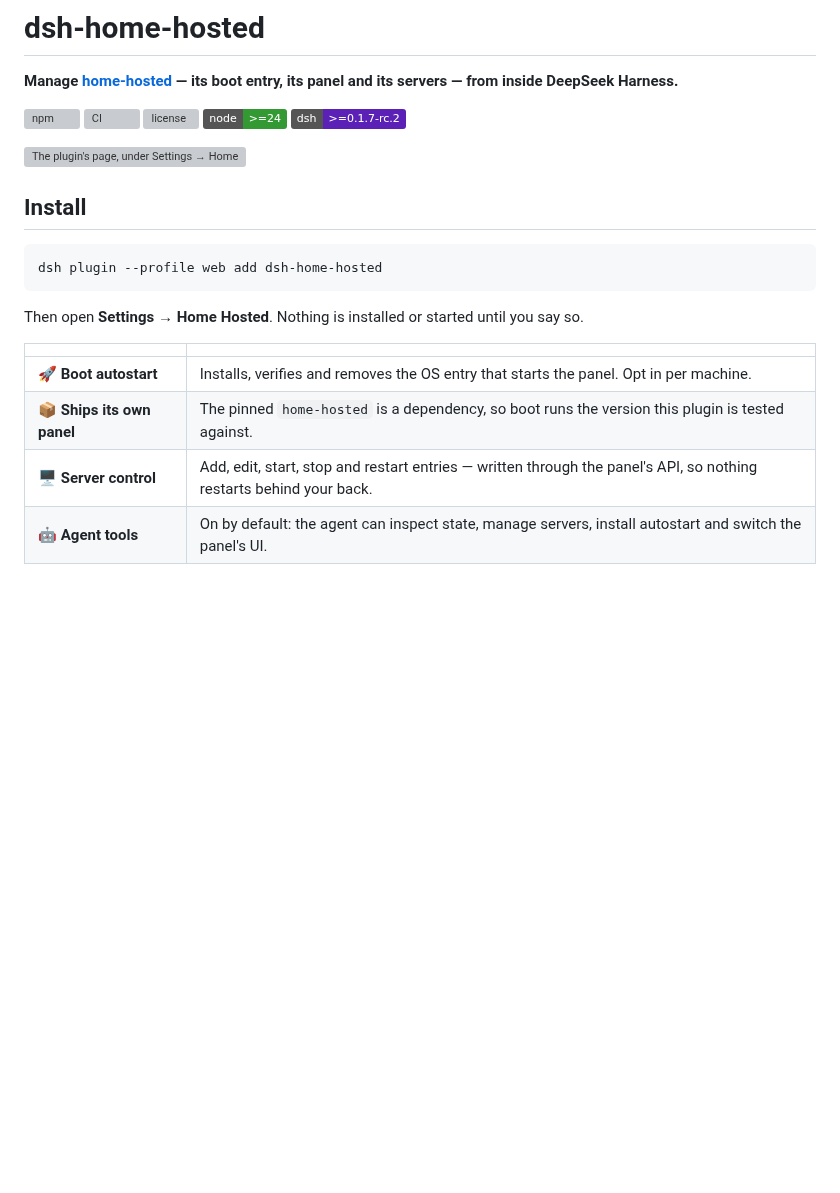
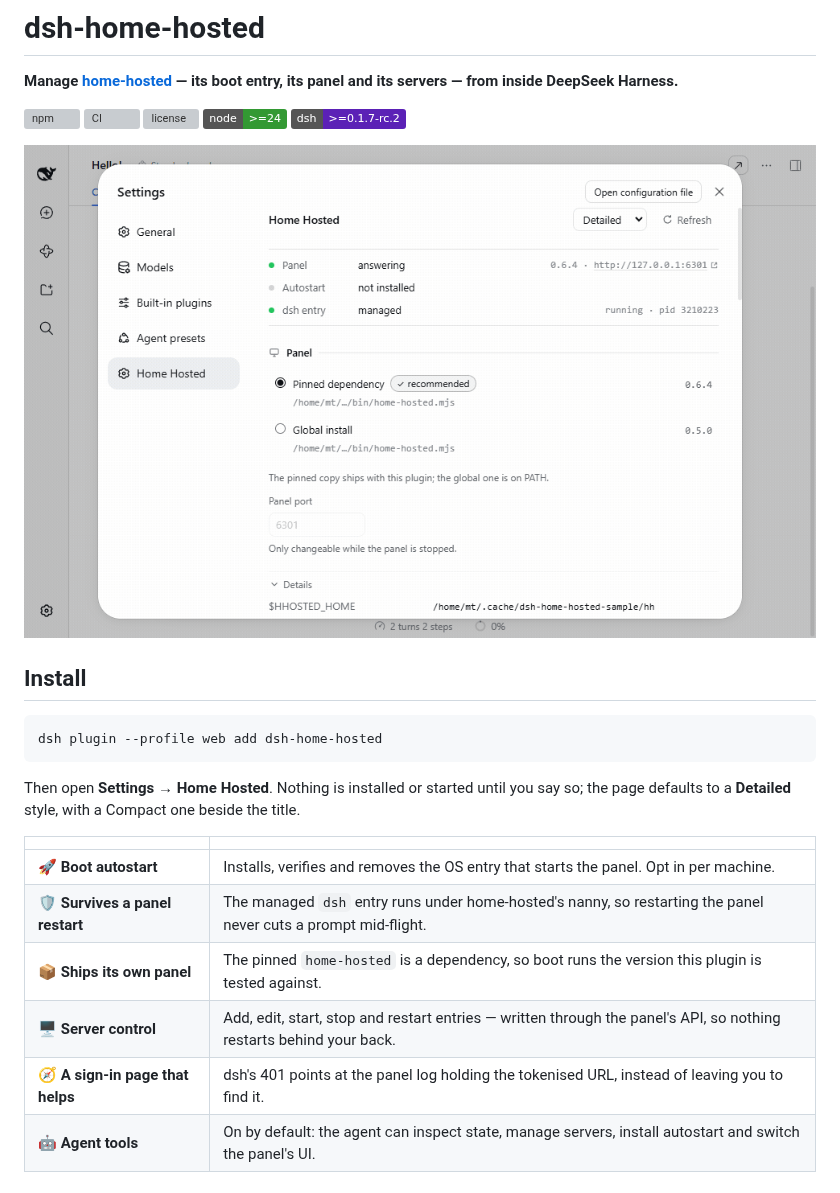
Before and after one commit to NamesMT/dsh-home-hosted, a Markdown page: README.md, the part around the change. Drawn GitHub-style; pictures changed too: assets/settings.gif (added); badges without logos; blank space fills up the shorter version; grey boxes are pictures that could not be loaded.

````diff
--- a/README.md
+++ b/README.md
@@ -8,7 +8,7 @@
 [![node](https://img.shields.io/badge/node-%3E%3D24-339933?logo=node.js&logoColor=white)](https://nodejs.org)
 [![dsh](https://img.shields.io/badge/dsh-%3E%3D0.1.7--rc.2-5b21b6)](https://github.com/deepseek-ai/dsh)
 
-![The plugin's page, under Settings → Home Hosted](https://raw.githubusercontent.com/NamesMT/dsh-home-hosted/main/assets/settings.png)
+![The plugin's page: Detailed and Compact styles, under Settings → Home Hosted](https://raw.githubusercontent.com/NamesMT/dsh-home-hosted/main/assets/settings.gif)
 
 ## Install
 
@@ -16,13 +16,15 @@
 dsh plugin --profile web add dsh-home-hosted
 ```
 
-Then open **Settings → Home Hosted**. Nothing is installed or started until you say so.
+Then open **Settings → Home Hosted**. Nothing is installed or started until you say so; the page defaults to a **Detailed** style, with a Compact one beside the title.
 
 | | |
 |---|---|
 | 🚀 **Boot autostart** | Installs, verifies and removes the OS entry that starts the panel. Opt in per machine. |
+| 🛡️ **Survives a panel restart** | The managed `dsh` entry runs under home-hosted's nanny, so restarting the panel never cuts a prompt mid-flight. |
 | 📦 **Ships its own panel** | The pinned `home-hosted` is a dependency, so boot runs the version this plugin is tested against. |
 | 🖥️ **Server control** | Add, edit, start, stop and restart entries — written through the panel's API, so nothing restarts behind your back. |
+| 🧭 **A sign-in page that helps** | dsh's 401 points at the panel log holding the tokenised URL, instead of leaving you to find it. |
 | 🤖 **Agent tools** | On by default: the agent can inspect state, manage servers, install autostart and switch the panel's UI. |
 
 ## Agent tools
````
Also changed, not shown: docs/DESIGN.md (+20 -0 lines), 2 other files.
